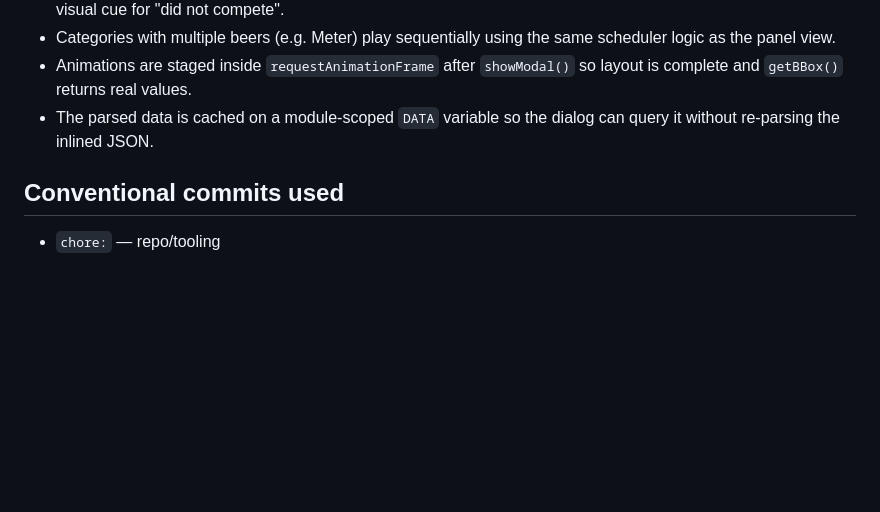
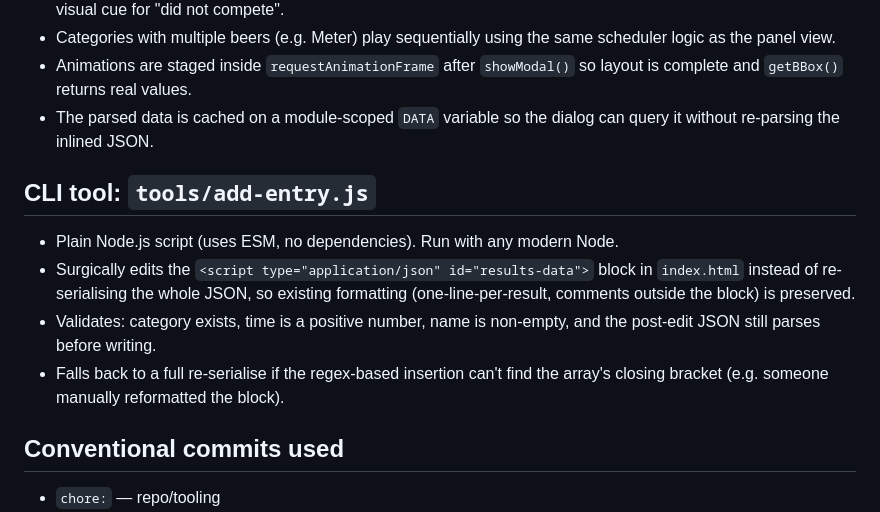
Before and after one commit to BarBaCoE/BarBaCoE.github.io, a Markdown page: NOTES.md, the part around the change. Drawn GitHub-style; blank space fills up the shorter version.

Commit message:
docs: document add-entry CLI in README and NOTES

```diff
--- a/NOTES.md
+++ b/NOTES.md
@@ -66,6 +66,13 @@ requirement is double-click `file://` support, both JS files are plain scripts:
 - Animations are staged inside `requestAnimationFrame` after `showModal()` so layout is complete and `getBBox()` returns real values.
 - The parsed data is cached on a module-scoped `DATA` variable so the dialog can query it without re-parsing the inlined JSON.
 
+## CLI tool: `tools/add-entry.js`
+
+- Plain Node.js script (uses ESM, no dependencies). Run with any modern Node.
+- Surgically edits the `<script type="application/json" id="results-data">` block in `index.html` instead of re-serialising the whole JSON, so existing formatting (one-line-per-result, comments outside the block) is preserved.
+- Validates: category exists, time is a positive number, name is non-empty, and the post-edit JSON still parses before writing.
+- Falls back to a full re-serialise if the regex-based insertion can't find the array's closing bracket (e.g. someone manually reformatted the block).
+
 ## Conventional commits used
 
 - `chore:` — repo/tooling
```
Also changed, not shown: README.md (added, +103 -0 lines).
